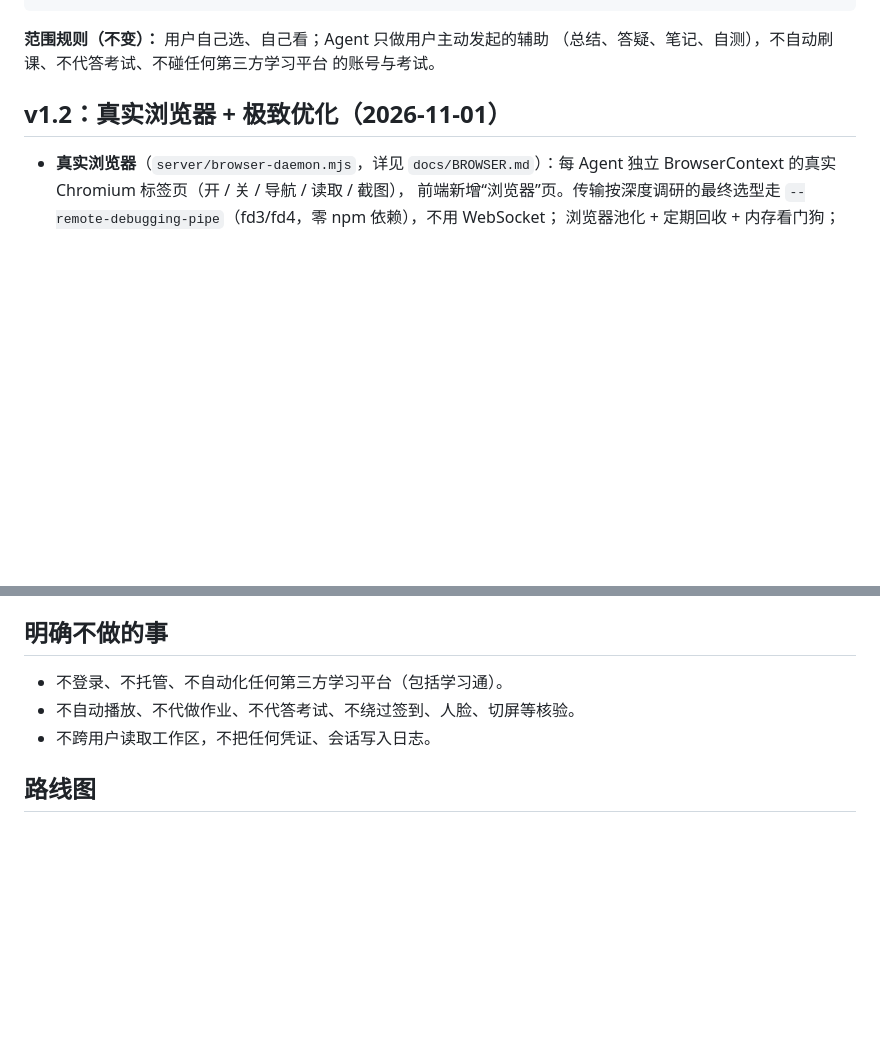
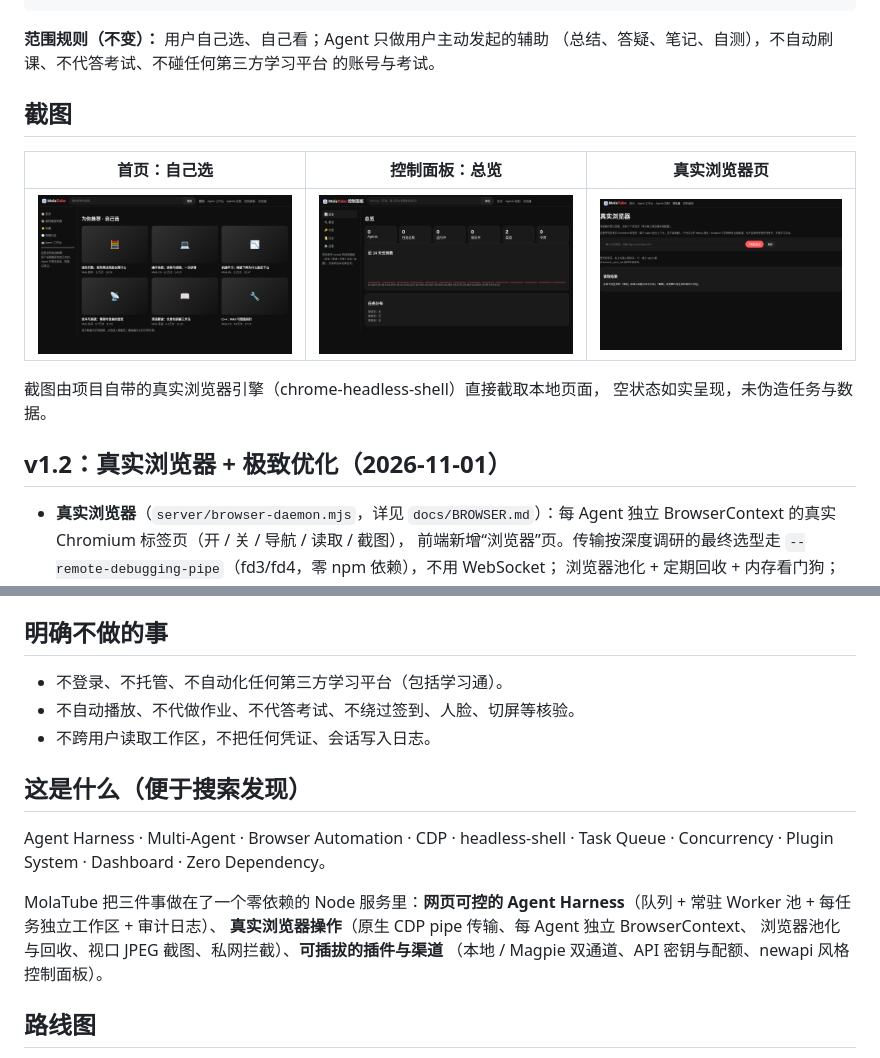
Before and after one commit to Mola-maker/mola-tube, a Markdown page: README.md, 2 parts joined by grey strips. Rendered like a GitHub page; pictures changed too: docs/screenshots/browser.png (added), docs/screenshots/dashboard.png (added), docs/screenshots/index.png (added); blank space fills up the shorter version.

```diff
--- a/README.md
+++ b/README.md
@@ -15,6 +20,15 @@ npm start
 **范围规则（不变）：** 用户自己选、自己看；Agent 只做用户主动发起的辅助
 （总结、答疑、笔记、自测），不自动刷课、不代答考试、不碰任何第三方学习平台
 的账号与考试。
+
+## 截图
+
+| 首页：自己选 | 控制面板：总览 | 真实浏览器页 |
+|---|---|---|
+| ![首页](docs/screenshots/index.png) | ![控制面板](docs/screenshots/dashboard.png) | ![真实浏览器](docs/screenshots/browser.png) |
+
+截图由项目自带的真实浏览器引擎（chrome-headless-shell）直接截取本地页面，
+空状态如实呈现，未伪造任务与数据。
 
 ## v1.2：真实浏览器 + 极致优化（2026-11-01）
 
@@ -129,6 +143,17 @@ npm start
 - 不自动播放、不代做作业、不代答考试、不绕过签到、人脸、切屏等核验。
 - 不跨用户读取工作区，不把任何凭证、会话写入日志。
 
+## 这是什么（便于搜索发现）
+
+Agent Harness · Multi-Agent · Browser Automation · CDP · headless-shell ·
+Task Queue · Concurrency · Plugin System · Dashboard · Zero Dependency。
+
+MolaTube 把三件事做在了一个零依赖的 Node 服务里：**网页可控的 Agent
+Harness**（队列 + 常驻 Worker 池 + 每任务独立工作区 + 审计日志）、
+**真实浏览器操作**（原生 CDP pipe 传输、每 Agent 独立 BrowserContext、
+浏览器池化与回收、视口 JPEG 截图、私网拦截）、**可插拔的插件与渠道**
+（本地 / Magpie 双通道、API 密钥与配额、newapi 风格控制面板）。
+
 ## 路线图
 
 - v1.0：完整产品——前端四页 + 渠道/令牌/配额/统计 + Magpie 双向接入。
```
Also changed, not shown: other parts of README.md (+5 -0 lines), CONTRIBUTING.md (added, +34 -0 lines), docs/launch-x-thread.md (added, +38 -0 lines), 2 other files.
